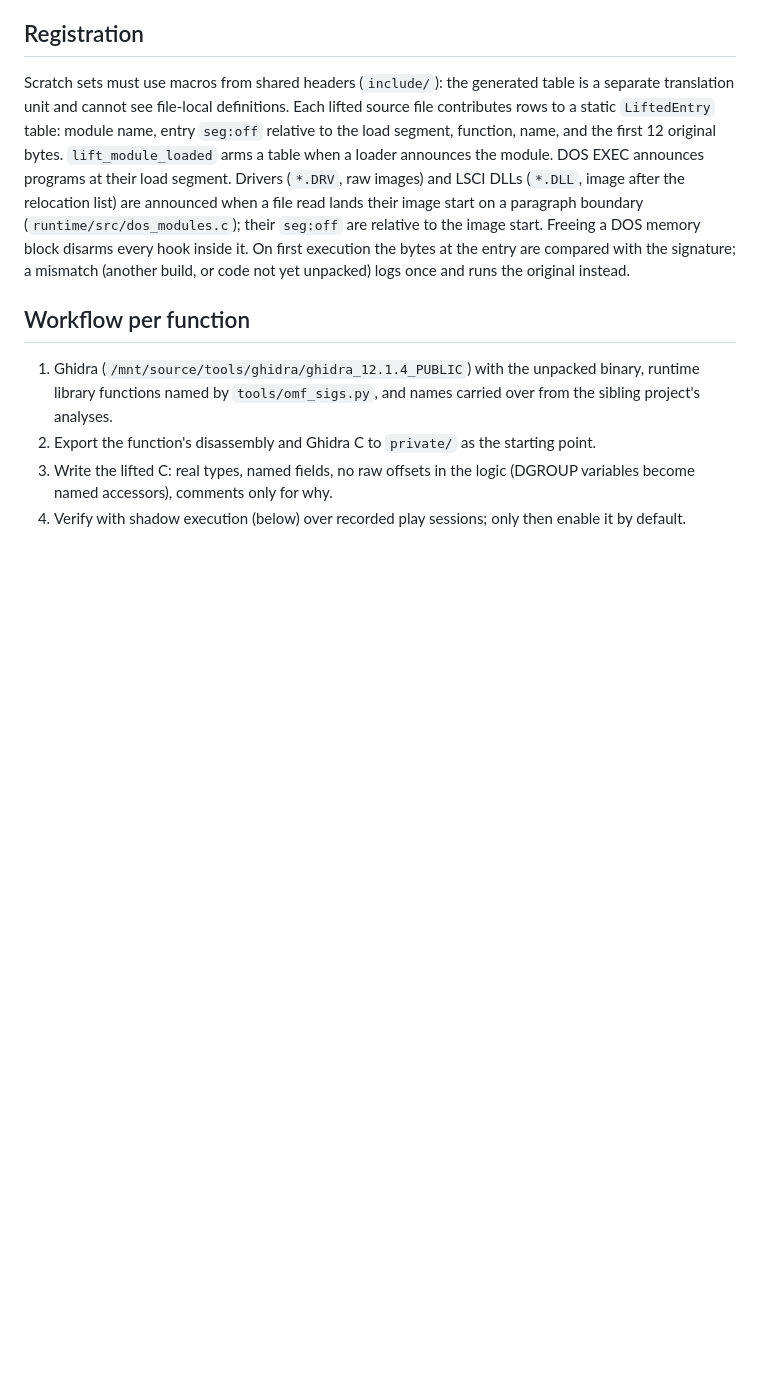
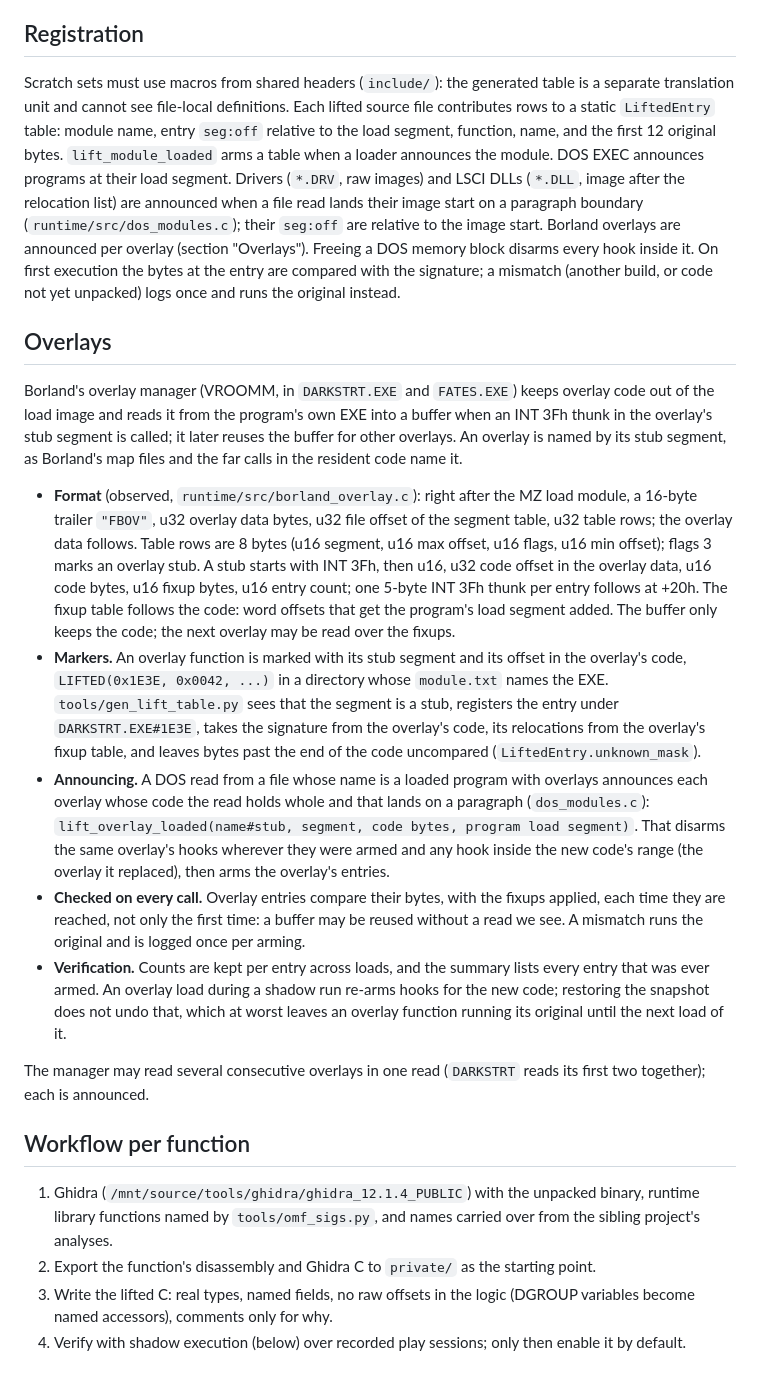
Before and after one commit to mcfbytes/INN_Decomp, a Markdown page: docs/lifting.md, the part around the change. GitHub-like rendering; blank space fills up the shorter version.

Commit message:
docs: Yserbius and Twinion boot path, overlay registration
Co-Authored-By: Claude Opus 5.5 <noreply@anthropic.com>

```diff
--- a/docs/lifting.md
+++ b/docs/lifting.md
@@ -49,9 +49,45 @@ translation unit and cannot see file-local definitions. Each lifted source file
 `lift_module_loaded` arms a table when a loader announces the module. DOS EXEC announces programs
 at their load segment. Drivers (`*.DRV`, raw images) and LSCI DLLs (`*.DLL`, image after the
 relocation list) are announced when a file read lands their image start on a paragraph
-boundary (`runtime/src/dos_modules.c`); their `seg:off` are relative to the image start. Freeing
+boundary (`runtime/src/dos_modules.c`); their `seg:off` are relative to the image start. Borland
+overlays are announced per overlay (section "Overlays"). Freeing
 a DOS memory block disarms every hook inside it. On first execution the bytes at the entry are compared with the signature; a
 mismatch (another build, or code not yet unpacked) logs once and runs the original instead.
+
+## Overlays
+
+Borland's overlay manager (VROOMM, in `DARKSTRT.EXE` and `FATES.EXE`) keeps overlay code out of the load
+image and reads it from the program's own EXE into a buffer when an INT 3Fh thunk in the overlay's stub
+segment is called; it later reuses the buffer for other overlays. An overlay is named by its stub
+segment, as Borland's map files and the far calls in the resident code name it.
+
+- **Format** (observed, `runtime/src/borland_overlay.c`): right after the MZ load module, a 16-byte
+  trailer `"FBOV"`, u32 overlay data bytes, u32 file offset of the segment table, u32 table rows; the
+  overlay data follows. Table rows are 8 bytes (u16 segment, u16 max offset, u16 flags, u16 min
+  offset); flags 3 marks an overlay stub. A stub starts with INT 3Fh, then u16, u32 code offset in the
+  overlay data, u16 code bytes, u16 fixup bytes, u16 entry count; one 5-byte INT 3Fh thunk per entry
+  follows at +20h. The fixup table follows the code: word offsets that get the program's load segment
+  added. The buffer only keeps the code; the next overlay may be read over the fixups.
+- **Markers.** An overlay function is marked with its stub segment and its offset in the overlay's code,
+  `LIFTED(0x1E3E, 0x0042, ...)` in a directory whose `module.txt` names the EXE. `tools/gen_lift_table.py`
+  sees that the segment is a stub, registers the entry under `DARKSTRT.EXE#1E3E`, takes the signature
+  from the overlay's code, its relocations from the overlay's fixup table, and leaves bytes past the end
+  of the code uncompared (`LiftedEntry.unknown_mask`).
+- **Announcing.** A DOS read from a file whose name is a loaded program with overlays announces each
+  overlay whose code the read holds whole and that lands on a paragraph (`dos_modules.c`):
+  `lift_overlay_loaded(name#stub, segment, code bytes, program load segment)`. That disarms the same
+  overlay's hooks wherever they were armed and any hook inside the new code's range (the overlay it
+  replaced), then arms the overlay's entries.
+- **Checked on every call.** Overlay entries compare their bytes, with the fixups applied, each time
+  they are reached, not only the first time: a buffer may be reused without a read we see. A mismatch
+  runs the original and is logged once per arming.
+- **Verification.** Counts are kept per entry across loads, and the summary lists every entry that was
+  ever armed. An overlay load during a shadow run re-arms hooks for the new code; restoring the
+  snapshot does not undo that, which at worst leaves an overlay function running its original until
+  the next load of it.
+
+The manager may read several consecutive overlays in one read (`DARKSTRT` reads its first two
+together); each is announced.
 
 ## Workflow per function
 
```
Also changed, not shown: docs/PLAN.md (+3 -0 lines), docs/yserbius.md (added, +64 -0 lines).
